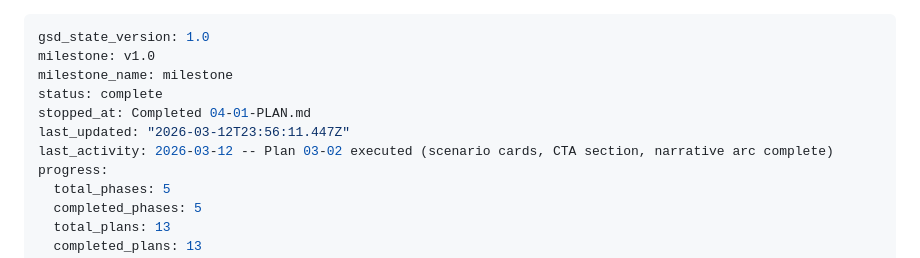
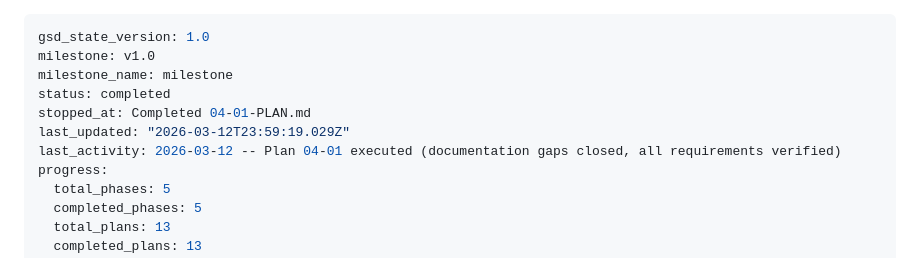
Before and after one commit to Joshhoganliveaz/roam-dashboard, a Markdown page: .planning/STATE.md, the part around the change. Rendered like a GitHub page.

Commit message:
docs(phase-04): complete phase execution

```diff
--- a/.planning/STATE.md
+++ b/.planning/STATE.md
@@ -2,10 +2,10 @@
 gsd_state_version: 1.0
 milestone: v1.0
 milestone_name: milestone
-status: complete
+status: completed
 stopped_at: Completed 04-01-PLAN.md
-last_updated: "2026-03-12T23:56:11.447Z"
-last_activity: 2026-03-12 -- Plan 03-02 executed (scenario cards, CTA section, narrative arc complete)
+last_updated: "2026-03-12T23:59:19.029Z"
+last_activity: 2026-03-12 -- Plan 04-01 executed (documentation gaps closed, all requirements verified)
 progress:
   total_phases: 5
   completed_phases: 5
```
Also changed, not shown: 1 other file.
